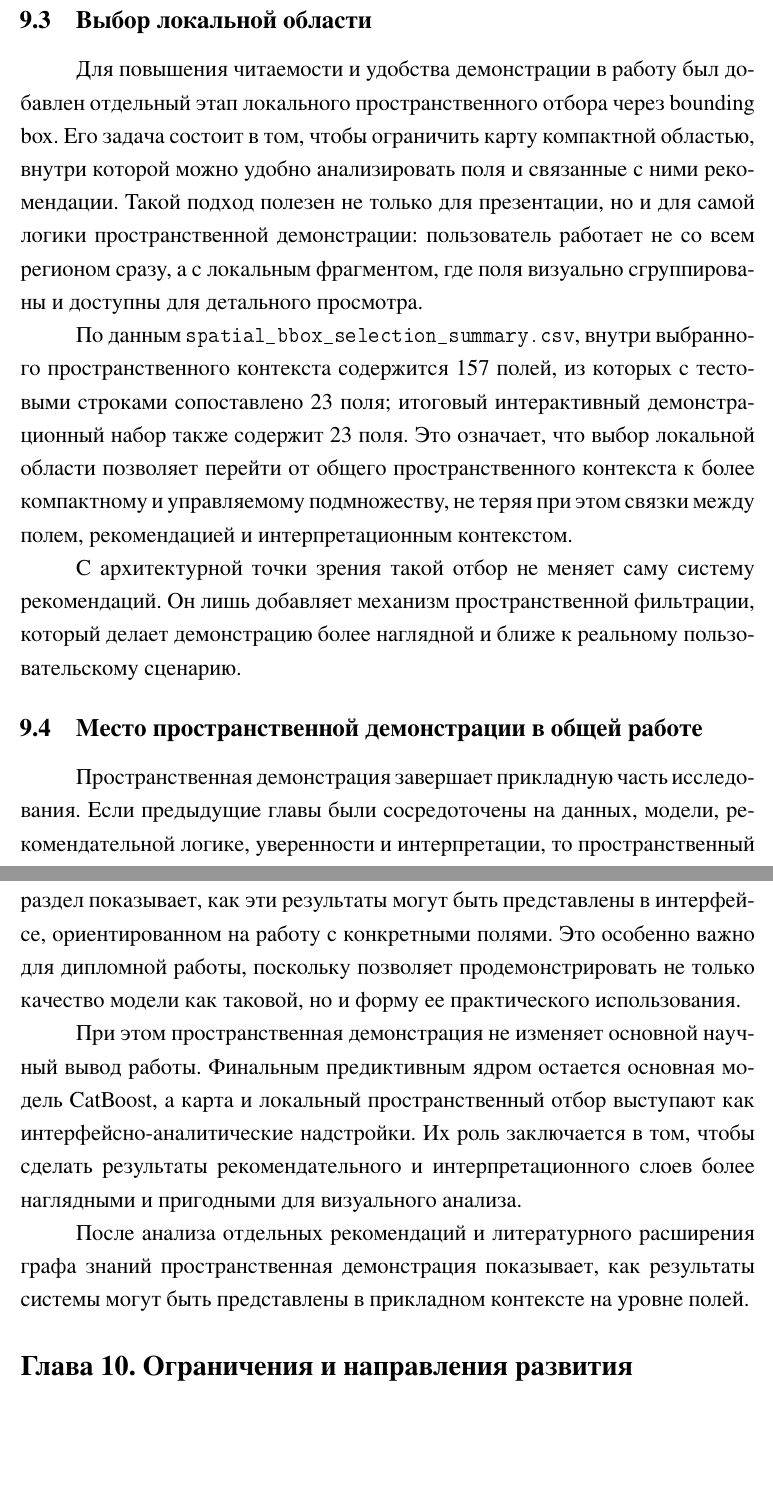
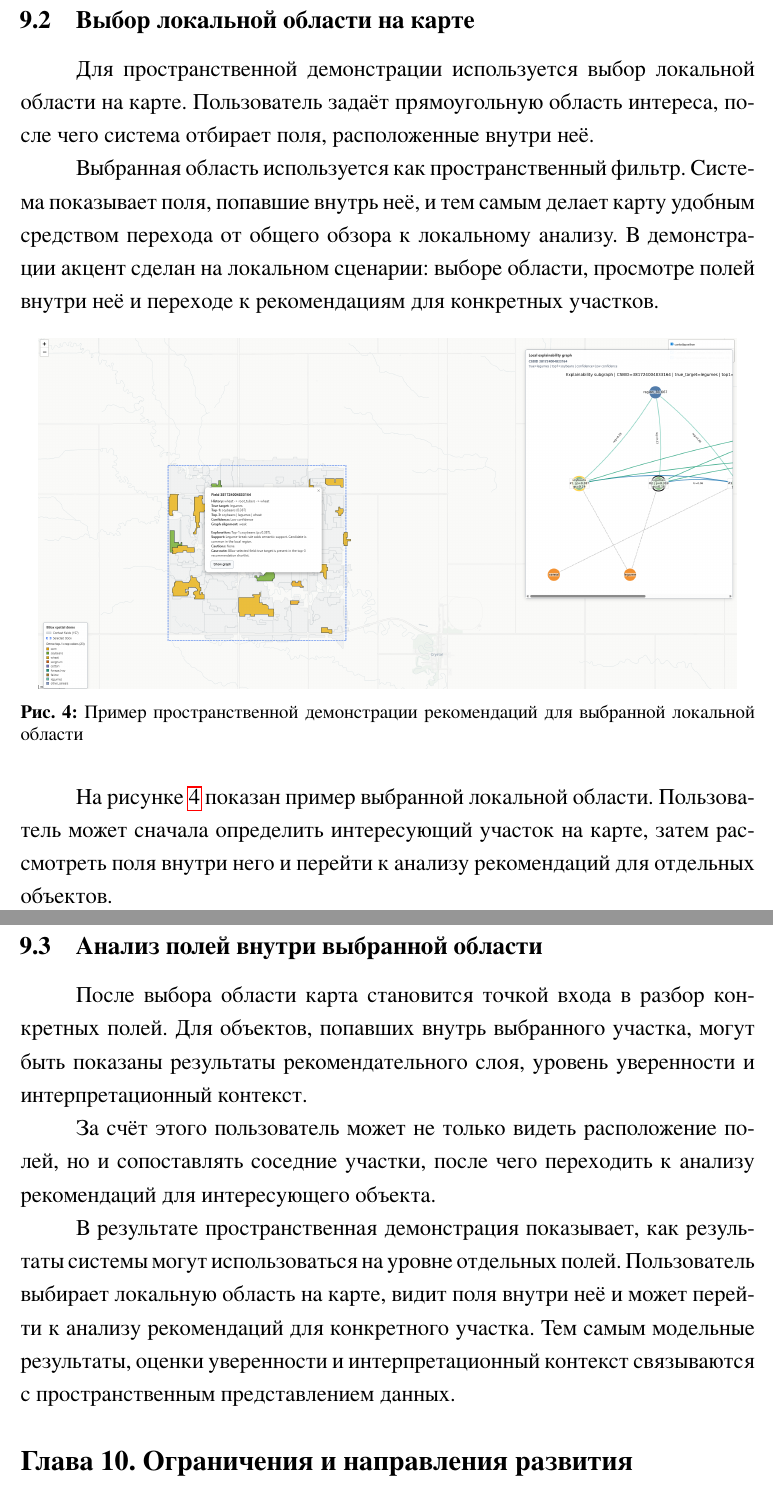
Before and after one commit to KordyD/diploma-crop-rotation-rec-sys, a LaTeX thesis (diploma/crop-rotation/diploma.tex, which reads diploma/crop-rotation/chapters/12_spatial_demo.tex): two parts of pages 59 and 60 of 70 before the commit and two parts of pages 58 and 59 of 69 after it, joined at a grey line, cut so that both start at the same text, the shorter picture padded with empty space. The pictures show the PDF file diploma/crop-rotation/diploma.pdf that the author committed with the source.

Commit message:
demo chapter

```diff
--- a/diploma/crop-rotation/chapters/12_spatial_demo.tex
+++ b/diploma/crop-rotation/chapters/12_spatial_demo.tex
@@ -9 +4,0 @@
-карту полей.
@@ -24 +8,0 @@
-  \texttt{spatial\_bbox\_selection\_summary.csv}.
@@ -40,5 +23,7 @@
 Иными словами, пространственная демонстрация переводит результат из формата таблиц и локальных графов в более
 прикладной сценарий визуального анализа.
 
-\subsection{Полный пространственный контекст и демонстрационная подвыборка}
+\subsection{Выбор локальной области на карте}
 
+Для пространственной демонстрации используется выбор локальной области на карте. Пользователь задаёт прямоугольную
+область интереса, после чего система отбирает поля, расположенные внутри неё.
@@ -50 +30,5 @@
 
+Выбранная область используется как пространственный фильтр. Система показывает поля, попавшие внутрь неё, и тем самым
+делает карту удобным средством перехода от общего обзора к локальному анализу.
+В демонстрации акцент сделан на локальном сценарии: выборе области, просмотре полей внутри неё и переходе к рекомендациям
+для конкретных участков.
@@ -55 +35,7 @@
 
+\begin{figure}[H]
+    \centering
+    \includegraphics[width=0.95\textwidth]{figures/example_map.png}
+    \caption{Пример пространственной демонстрации рекомендаций для выбранной локальной области}
+    \label{fig:spatial-demo-map}
+\end{figure}
@@ -63,38 +42,16 @@
 
-Такое решение делает карту более содержательной: пользователь видит, что рассматриваемые поля принадлежат плотному
-сельскохозяйственному региону, а выбранные примеры являются не случайными точками, а подмножеством общего
-пространственного контекста.
+На рисунке~\ref{fig:spatial-demo-map} показан пример выбранной локальной области. Пользователь может сначала определить
+интересующий участок на карте, затем рассмотреть поля внутри него и перейти к анализу рекомендаций для отдельных объектов.
 
-\subsection{Выбор локальной области}
+\subsection{Анализ полей внутри выбранной области}
 
-Для повышения читаемости и удобства демонстрации в работу был добавлен отдельный этап локального пространственного
-отбора через bounding box. Его задача состоит в том, чтобы ограничить карту компактной областью, внутри которой можно
-удобно анализировать поля и связанные с ними рекомендации. Такой подход полезен не только для презентации, но и для
-самой логики пространственной демонстрации: пользователь работает не со всем регионом сразу, а с локальным фрагментом,
-где поля визуально сгруппированы и доступны для детального просмотра.
+После выбора области карта становится точкой входа в разбор конкретных полей. Для объектов, попавших внутрь выбранного
+участка, могут быть показаны результаты рекомендательного слоя, уровень уверенности и интерпретационный контекст.
 
-По данным \texttt{spatial\_bbox\_selection\_summary.csv}, внутри выбранного пространственного контекста содержится
-157 полей, из которых с тестовыми строками сопоставлено 23 поля; итоговый интерактивный демонстрационный набор также
-содержит 23 поля. Это означает, что выбор локальной области позволяет перейти от общего пространственного контекста к
-более компактному и управляемому подмножеству, не теряя при этом связки между полем, рекомендацией и
-интерпретационным контекстом.
+За счёт этого пользователь может не только видеть расположение полей, но и сопоставлять соседние участки, после чего
+переходить к анализу рекомендаций для интересующего объекта.
 
-С архитектурной точки зрения такой отбор не меняет саму систему рекомендаций. Он лишь добавляет механизм
-пространственной фильтрации, который делает демонстрацию более наглядной и ближе к реальному пользовательскому
-сценарию.
-
-\subsection{Место пространственной демонстрации в общей работе}
-
-Пространственная демонстрация завершает прикладную часть исследования. Если предыдущие главы были сосредоточены на
-данных, модели, рекомендательной логике, уверенности и интерпретации, то пространственный раздел показывает, как эти
-результаты могут быть представлены в интерфейсе, ориентированном на работу с конкретными полями. Это особенно важно для
-дипломной работы, поскольку позволяет продемонстрировать не только качество модели как таковой, но и форму ее
-практического использования.
-
-При этом пространственная демонстрация не изменяет основной научный вывод работы. Финальным предиктивным ядром остается
-основная модель CatBoost, а карта и локальный пространственный отбор выступают как интерфейсно-аналитические
-надстройки. Их роль заключается в том, чтобы сделать результаты рекомендательного и интерпретационного слоев более
-наглядными и пригодными для визуального анализа.
-
-После анализа отдельных рекомендаций и литературного расширения графа знаний пространственная демонстрация показывает,
-как результаты системы могут быть представлены в прикладном контексте на уровне полей.
+В результате пространственная демонстрация показывает, как результаты системы могут использоваться на уровне отдельных
+полей. Пользователь выбирает локальную область на карте, видит поля внутри неё и может перейти к анализу рекомендаций для
+конкретного участка. Тем самым модельные результаты, оценки уверенности и интерпретационный контекст связываются с
+пространственным представлением данных.
```
Also changed, not shown: diploma/crop-rotation/diploma.pdf, diploma/crop-rotation/chapters/12_spatial_demo.tex (41 more changed lines).
